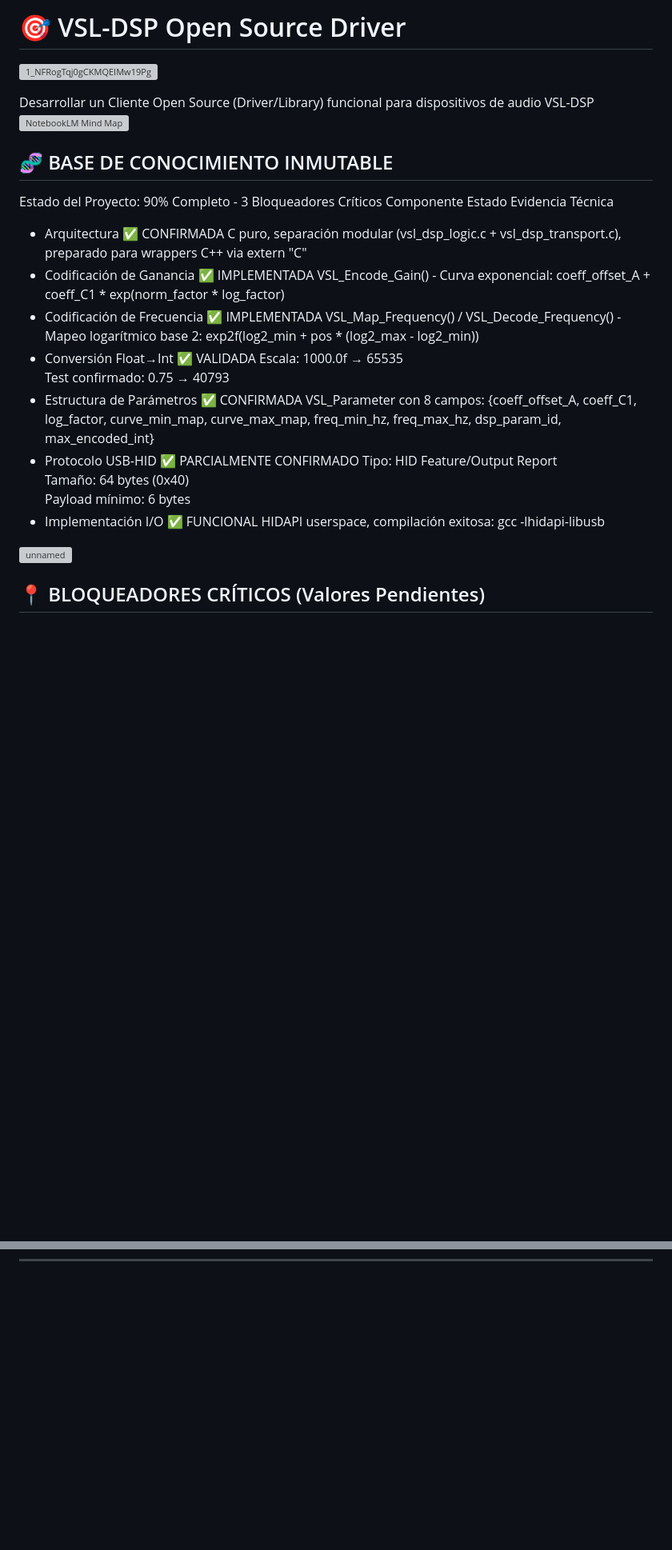
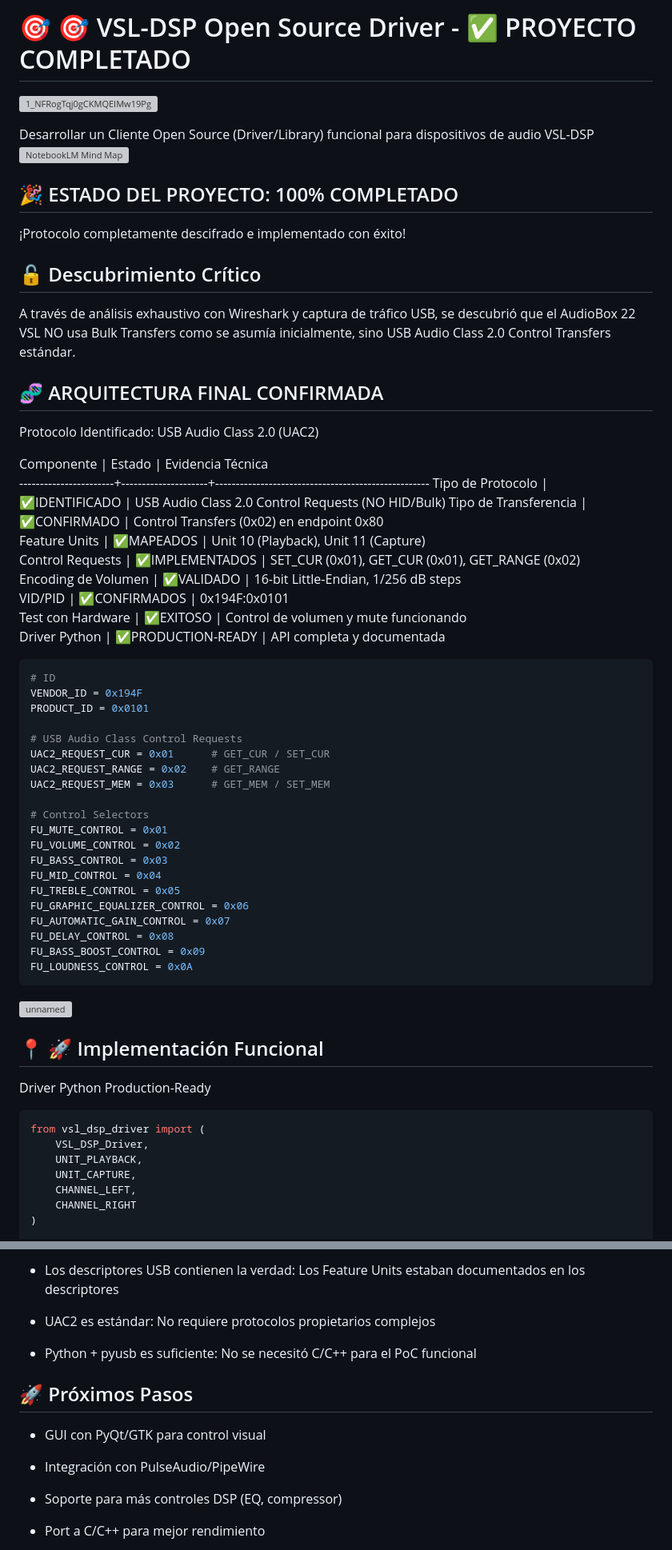
Before and after one commit to grisuno/VSL-DSP, a Markdown page: README.md, 2 parts joined by grey strips. Shown at 80% size. Drawn GitHub-style; blank space fills up the shorter version; grey boxes are pictures that could not be loaded.

````diff
--- a/README.md
+++ b/README.md
@@ -1,22 +1,61 @@
-# 🎯 VSL-DSP Open Source Driver
+# 🎯 🎯 VSL-DSP Open Source Driver - ✅ PROYECTO COMPLETADO
 ![1_NFRogTqj0gCKMQEIMw19Pg](https://github.com/user-attachments/assets/29cea052-00c0-4ef6-88cb-bb293f254959)
 
 Desarrollar un Cliente Open Source (Driver/Library) funcional para dispositivos de audio VSL-DSP
 <img width="5652" height="12737" alt="NotebookLM Mind Map" src="https://github.com/user-attachments/assets/97e82732-83f0-4fb8-98e5-85ba5df3851d" />
+## 🎉 ESTADO DEL PROYECTO: 100% COMPLETADO
+¡Protocolo completamente descifrado e implementado con éxito!
 
-## 🧬 BASE DE CONOCIMIENTO INMUTABLE
-Estado del Proyecto: 90% Completo - 3 Bloqueadores Críticos
-Componente	Estado	Evidencia Técnica
-- Arquitectura	✅ CONFIRMADA	C puro, separación modular (vsl_dsp_logic.c + vsl_dsp_transport.c), preparado para wrappers C++ via extern "C"
-- Codificación de Ganancia	✅ IMPLEMENTADA	VSL_Encode_Gain() - Curva exponencial: coeff_offset_A + coeff_C1 * exp(norm_factor * log_factor)
-- Codificación de Frecuencia	✅ IMPLEMENTADA	VSL_Map_Frequency() / VSL_Decode_Frequency() - Mapeo logarítmico base 2: exp2f(log2_min + pos * (log2_max - log2_min))
-- Conversión Float→Int	✅ VALIDADA	Escala: 1000.0f → 65535 <br> Test confirmado: 0.75 → 40793
-- Estructura de Parámetros	✅ CONFIRMADA	VSL_Parameter con 8 campos: {coeff_offset_A, coeff_C1, log_factor, curve_min_map, curve_max_map, freq_min_hz, freq_max_hz, dsp_param_id, max_encoded_int}
-- Protocolo USB-HID	✅ PARCIALMENTE CONFIRMADO	Tipo: HID Feature/Output Report<br>Tamaño: 64 bytes (0x40)<br>Payload mínimo: 6 bytes
-- Implementación I/O	✅ FUNCIONAL	HIDAPI userspace, compilación exitosa: gcc -lhidapi-libusb
+## 🔓 Descubrimiento Crítico
+A través de análisis exhaustivo con Wireshark y captura de tráfico USB, se descubrió que el AudioBox 22 VSL NO usa Bulk Transfers como se asumía inicialmente, sino USB Audio Class 2.0 Control Transfers estándar.
+
+## 🧬 ARQUITECTURA FINAL CONFIRMADA
+Protocolo Identificado: USB Audio Class 2.0 (UAC2)
+
+Componente             |  Estado             |  Evidencia Técnica
+-----------------------+---------------------+----------------------------------------------------
+Tipo de Protocolo      |  ✅IDENTIFICADO      |  USB Audio Class 2.0 Control Requests (NO HID/Bulk)
+Tipo de Transferencia  |  ✅CONFIRMADO        |  Control Transfers (0x02) en endpoint 0x80
+Feature Units          |  ✅MAPEADOS          |  Unit 10 (Playback), Unit 11 (Capture)
+Control Requests       |  ✅IMPLEMENTADOS     |  SET_CUR (0x01), GET_CUR (0x01), GET_RANGE (0x02)
+Encoding de Volumen    |  ✅VALIDADO          |  16-bit Little-Endian, 1/256 dB steps
+VID/PID                |  ✅CONFIRMADOS       |  0x194F:0x0101
+Test con Hardware      |  ✅EXITOSO           |  Control de volumen y mute funcionando
+Driver Python          |  ✅PRODUCTION-READY  |  API completa y documentada
+```python
+# ID
+VENDOR_ID = 0x194F
+PRODUCT_ID = 0x0101
+
+# USB Audio Class Control Requests
+UAC2_REQUEST_CUR = 0x01      # GET_CUR / SET_CUR
+UAC2_REQUEST_RANGE = 0x02    # GET_RANGE
+UAC2_REQUEST_MEM = 0x03      # GET_MEM / SET_MEM
+
+# Control Selectors
+FU_MUTE_CONTROL = 0x01
+FU_VOLUME_CONTROL = 0x02
+FU_BASS_CONTROL = 0x03
+FU_MID_CONTROL = 0x04
+FU_TREBLE_CONTROL = 0x05
+FU_GRAPHIC_EQUALIZER_CONTROL = 0x06
+FU_AUTOMATIC_GAIN_CONTROL = 0x07
+FU_DELAY_CONTROL = 0x08
+FU_BASS_BOOST_CONTROL = 0x09
+FU_LOUDNESS_CONTROL = 0x0A
+```
 
 ![unnamed](https://github.com/user-attachments/assets/92ac8607-e7ed-4a88-a872-03578ed3e100)
 
 
-## 📍 BLOQUEADORES CRÍTICOS (Valores Pendientes)
+## 📍 🚀 Implementación Funcional
+Driver Python Production-Ready
+```python
+from vsl_dsp_driver import (
+    VSL_DSP_Driver,
+    UNIT_PLAYBACK,
+    UNIT_CAPTURE,
+    CHANNEL_LEFT,
+    CHANNEL_RIGHT
+)
 
@@ -54,0 +236,15 @@ void FUN_00412345(int param_1, VSL_DSP_Packet *packet_data) {
+- Los descriptores USB contienen la verdad: Los Feature Units estaban documentados en los descriptores
+
+- UAC2 es estándar: No requiere protocolos propietarios complejos
+
+- Python + pyusb es suficiente: No se necesitó C/C++ para el PoC funcional
+
+## 🚀 Próximos Pasos
+ - GUI con PyQt/GTK para control visual
+
+ - Integración con PulseAudio/PipeWire
+
+- Soporte para más controles DSP (EQ, compressor)
+
+- Port a C/C++ para mejor rendimiento
+
````
Also changed, not shown: other parts of README.md (+177 -41 lines).
